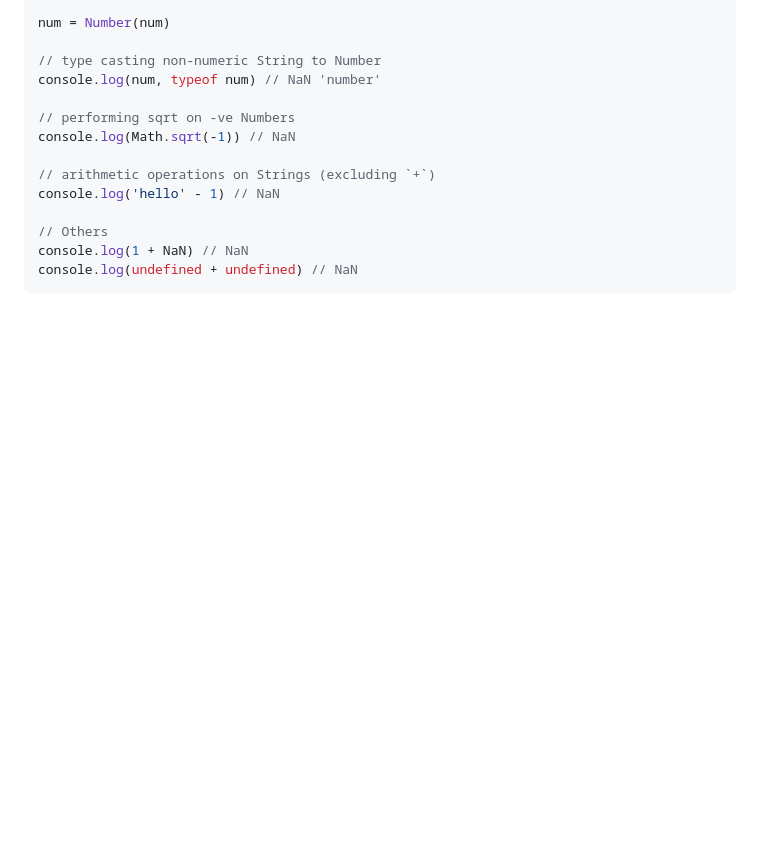
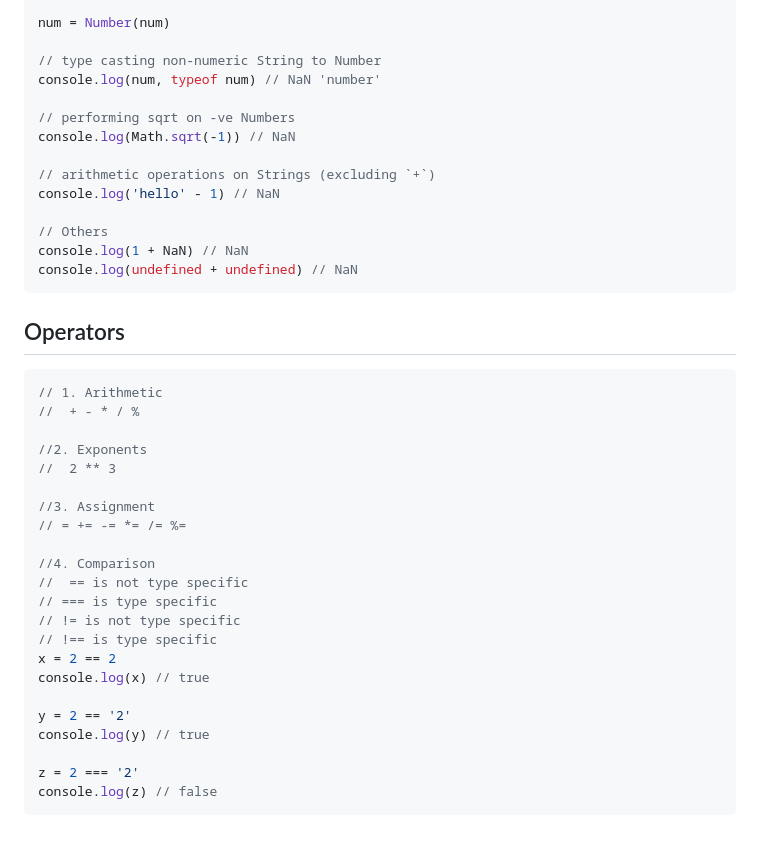
Before and after one commit to nishith-narukulla/Web-Development, a Markdown page: JavaScript.md, the part around the change. Drawn GitHub-style; blank space fills up the shorter version.

Commit message:
+ Operators

````diff
--- a/JavaScript.md
+++ b/JavaScript.md
@@ -220,3 +220,29 @@ console.log('hello' - 1) // NaN
 console.log(1 + NaN) // NaN
 console.log(undefined + undefined) // NaN
 ```
+
+## Operators
+```js
+// 1. Arithmetic
+//  + - * / %
+
+//2. Exponents
+//  2 ** 3
+
+//3. Assignment
+// = += -= *= /= %=
+
+//4. Comparison
+//  == is not type specific
+// === is type specific
+// != is not type specific
+// !== is type specific
+x = 2 == 2
+console.log(x) // true
+
+y = 2 == '2'
+console.log(y) // true
+
+z = 2 === '2'
+console.log(z) // false
+```
````
